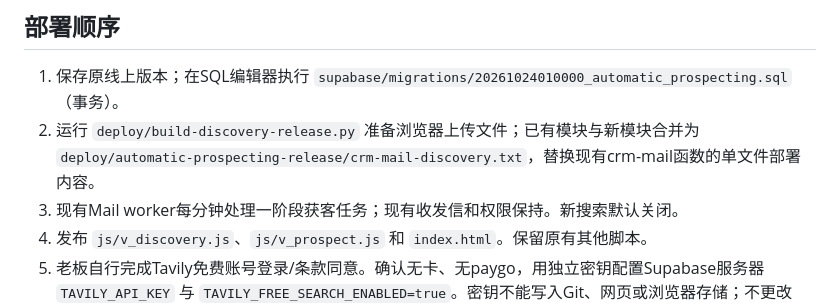
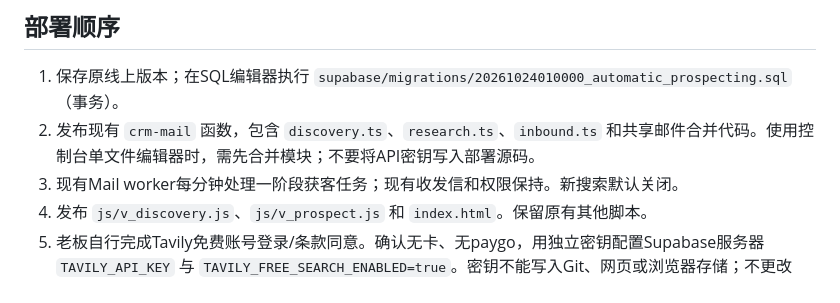
Before and after one commit to delinwood/delin-crm, a Markdown page: AUTOMATIC-PROSPECTING.md, the part around the change. Rendered like a GitHub page.

Commit message:
Clarify deployment source requirements

```diff
--- a/AUTOMATIC-PROSPECTING.md
+++ b/AUTOMATIC-PROSPECTING.md
@@ -24,7 +24,7 @@
 ## 部署顺序
 
 1. 保存原线上版本；在SQL编辑器执行 `supabase/migrations/20261024010000_automatic_prospecting.sql`（事务）。
-2. 运行 `deploy/build-discovery-release.py` 准备浏览器上传文件；已有模块与新模块合并为 `deploy/automatic-prospecting-release/crm-mail-discovery.txt`，替换现有crm-mail函数的单文件部署内容。
+2. 发布现有 `crm-mail` 函数，包含 `discovery.ts`、`research.ts`、`inbound.ts` 和共享邮件合并代码。使用控制台单文件编辑器时，需先合并模块；不要将API密钥写入部署源码。
 3. 现有Mail worker每分钟处理一阶段获客任务；现有收发信和权限保持。新搜索默认关闭。
 4. 发布 `js/v_discovery.js`、`js/v_prospect.js` 和 `index.html`。保留原有其他脚本。
 5. 老板自行完成Tavily免费账号登录/条款同意。确认无卡、无paygo，用独立密钥配置Supabase服务器 `TAVILY_API_KEY` 与 `TAVILY_FREE_SEARCH_ENABLED=true`。密钥不能写入Git、网页或浏览器存储；不更改Gmail权限。
```
